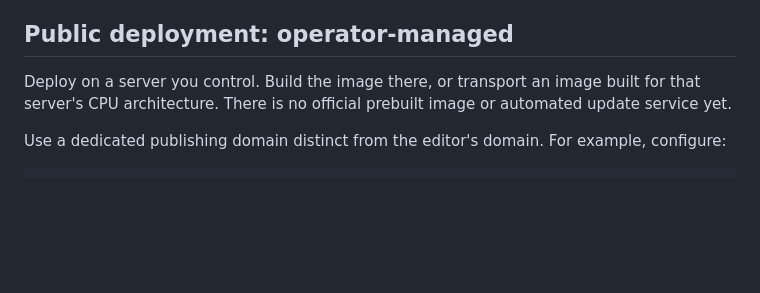
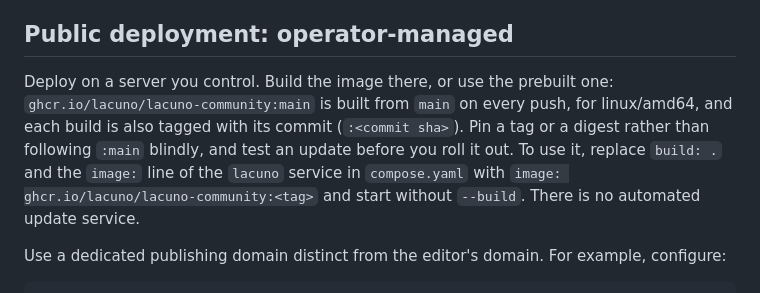
Before and after one commit to Lacuno/lacuno-community, a Markdown page: docs/SELF_HOSTING.md, the part around the change. GitHub-like rendering; blank space fills up the shorter version.

Commit message:
Remove the internal competitor notes and the cleanup log from the public docs, and document the prebuilt image: ghcr.io/lacuno/lacuno-community, built from main for linux/amd64 and tagged :main and by commit

```diff
--- a/docs/SELF_HOSTING.md
+++ b/docs/SELF_HOSTING.md
@@ -57,8 +57,13 @@ If using a bind mount instead, its directory must be writable by UID/GID 1000.
 
 ## Public deployment: operator-managed
 
-Deploy on a server you control. Build the image there, or transport an image built for that server's
-CPU architecture. There is no official prebuilt image or automated update service yet.
+Deploy on a server you control. Build the image there, or use the prebuilt one:
+`ghcr.io/lacuno/lacuno-community:main` is built from `main` on every push, for linux/amd64, and each
+build is also tagged with its commit (`:<commit sha>`). Pin a tag or a digest rather than following
+`:main` blindly, and test an update before you roll it out. To use it, replace `build: .` and the
+`image:` line of the `lacuno` service in `compose.yaml` with `image:
+ghcr.io/lacuno/lacuno-community:<tag>` and start without `--build`. There is no automated update
+service.
 
 Use a dedicated publishing domain distinct from the editor's domain. For example, configure:
 
```
Also changed, not shown: README.md (+0 -1 lines).
